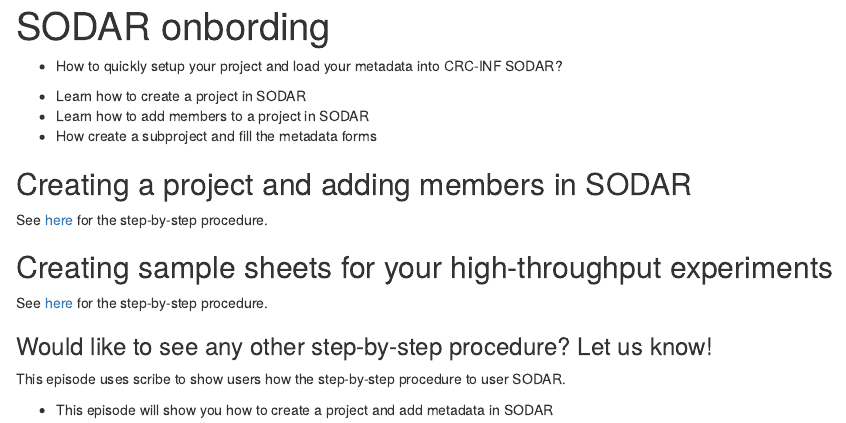
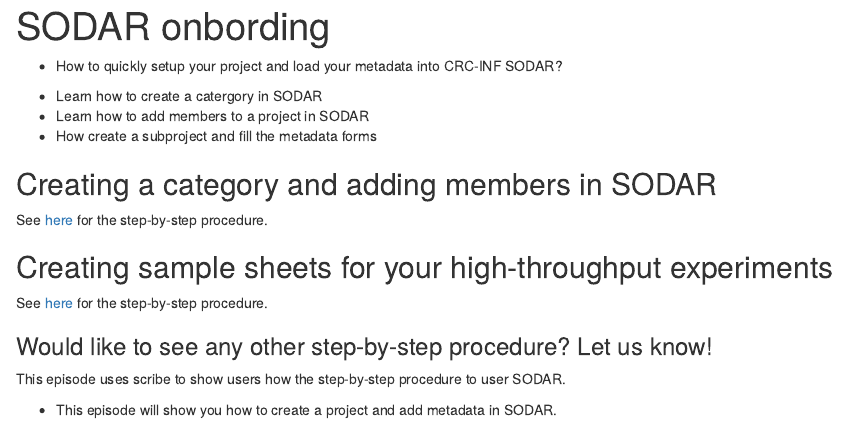
Before and after one commit to dieterich-lab/crc1550-inf-datamanagement, an R Markdown document (episodes/sodar-onbording.Rmd): the page in a window 1100 px wide, from its top. Rendered offline with R 4.5, knitr and Pandoc, with nearby package versions.

Commit message:
Fix typo on sondar onboarding.

```diff
--- a/episodes/sodar-onbording.Rmd
+++ b/episodes/sodar-onbording.Rmd
@@ -12,13 +12,13 @@
 
 ::::::::::::::::::::::::::::::::::::: objectives
 
-- Learn how to create a project in SODAR
+- Learn how to create a catergory in SODAR
 - Learn how to add members to a project in SODAR
 - How create a subproject and fill the metadata forms
 
 ::::::::::::::::::::::::::::::::::::::::::::::::
 
-## Creating a project and adding members in SODAR
+## Creating a category and adding members in SODAR
 
 See [here](https://scribehow.com/shared/Creating_a_Category_and_Adding_a_Member_in_SODAR__vD5HpR11RxCl4r1ghk6k0A){target="_blank"} for the step-by-step procedure.
 
```
Also changed, not shown: episodes/sodar-onbording.Rmd (6 more changed lines).
